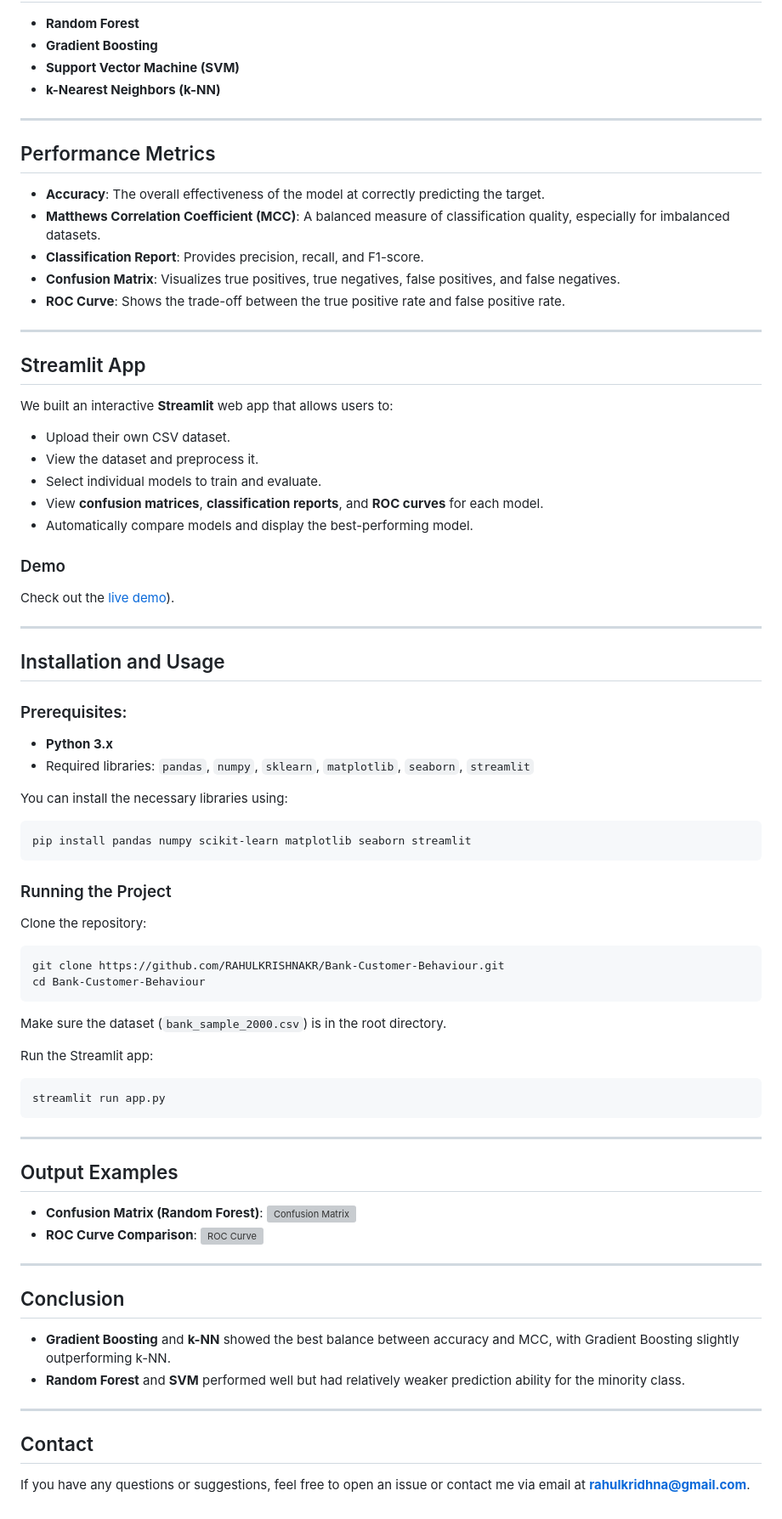
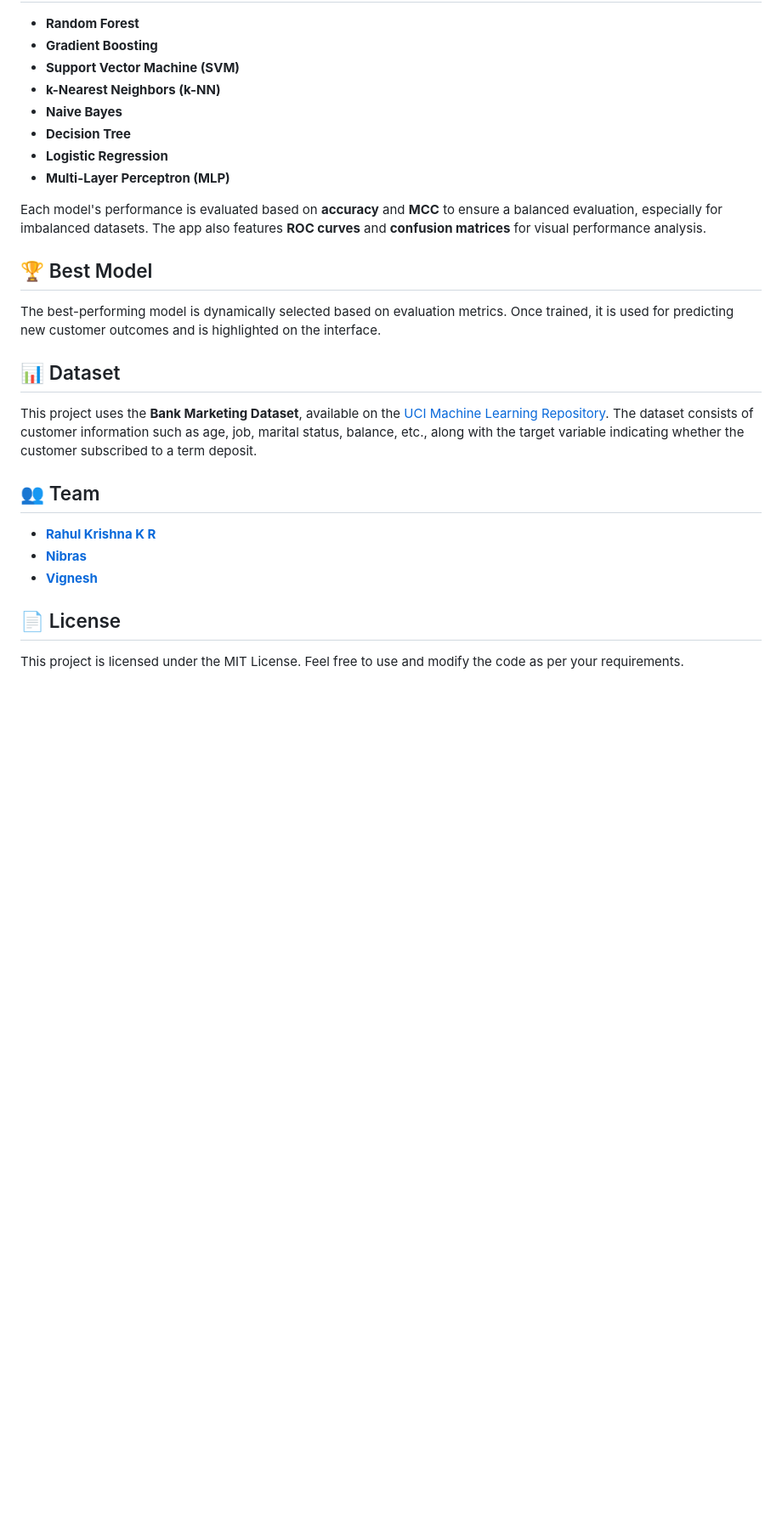
Before and after one commit to RAHULKRISHNAKR/Bank-Customer-Behaviour, a Markdown page: README.md, the part around the change printed below. Shown: that part at 85% size. GitHub-like rendering; blank space fills up the shorter version; grey boxes are pictures that could not be loaded.

````diff
--- a/README.md
+++ b/README.md
@@ -60,70 +70,27 @@ The dataset used is a sample of the Bank Marketing Dataset with 2,000 rows (`ban
 - **Gradient Boosting**
 - **Support Vector Machine (SVM)**
 - **k-Nearest Neighbors (k-NN)**
+- **Naive Bayes**
+- **Decision Tree**
+- **Logistic Regression**
+- **Multi-Layer Perceptron (MLP)**
 
----
+Each model's performance is evaluated based on **accuracy** and **MCC** to ensure a balanced evaluation, especially for imbalanced datasets. The app also features **ROC curves** and **confusion matrices** for visual performance analysis.
 
-## Performance Metrics
-- **Accuracy**: The overall effectiveness of the model at correctly predicting the target.
-- **Matthews Correlation Coefficient (MCC)**: A balanced measure of classification quality, especially for imbalanced datasets.
-- **Classification Report**: Provides precision, recall, and F1-score.
-- **Confusion Matrix**: Visualizes true positives, true negatives, false positives, and false negatives.
-- **ROC Curve**: Shows the trade-off between the true positive rate and false positive rate.
+## 🏆 Best Model
 
----
+The best-performing model is dynamically selected based on evaluation metrics. Once trained, it is used for predicting new customer outcomes and is highlighted on the interface.
 
-## Streamlit App
-We built an interactive **Streamlit** web app that allows users to:
-- Upload their own CSV dataset.
-- View the dataset and preprocess it.
-- Select individual models to train and evaluate.
-- View **confusion matrices**, **classification reports**, and **ROC curves** for each model.
-- Automatically compare models and display the best-performing model.
+## 📊 Dataset
 
-### Demo
-Check out the [live demo](https://data-analytics-microproject-x5juxtrpdwaavzukqykess.streamlit.app/)).
+This project uses the **Bank Marketing Dataset**, available on the [UCI Machine Learning Repository](https://archive.ics.uci.edu/ml/datasets/Bank+Marketing). The dataset consists of customer information such as age, job, marital status, balance, etc., along with the target variable indicating whether the customer subscribed to a term deposit.
 
----
+## 👥 Team
 
-## Installation and Usage
+- [**Rahul Krishna K R**](https://github.com/RAHULKRISHNAKR)
+- [**Nibras**](https://github.com/Nibras-10)
+- [**Vignesh**](https://github.com/Vignesh2004gh)
 
-### Prerequisites:
-- **Python 3.x**
-- Required libraries: `pandas`, `numpy`, `sklearn`, `matplotlib`, `seaborn`, `streamlit`
+## 📄 License
 
-You can install the necessary libraries using:
-```bash
-pip install pandas numpy scikit-learn matplotlib seaborn streamlit
-```
-
-### Running the Project
-
-Clone the repository:
-```bash
-git clone https://github.com/RAHULKRISHNAKR/Bank-Customer-Behaviour.git
-cd Bank-Customer-Behaviour
-```
-
-Make sure the dataset (`bank_sample_2000.csv`) is in the root directory.
-
-Run the Streamlit app:
-```bash
-streamlit run app.py
-```
-
----
-
-## Output Examples
-- **Confusion Matrix (Random Forest)**: ![Confusion Matrix](confusion_matrix_example.png)
-- **ROC Curve Comparison**: ![ROC Curve](roc_curve_example.png)
-
----
-
-## Conclusion
-- **Gradient Boosting** and **k-NN** showed the best balance between accuracy and MCC, with Gradient Boosting slightly outperforming k-NN.
-- **Random Forest** and **SVM** performed well but had relatively weaker prediction ability for the minority class.
-
----
-
-## Contact
-If you have any questions or suggestions, feel free to open an issue or contact me via email at **rahulkridhna@gmail.com**.
+This project is licensed under the MIT License. Feel free to use and modify the code as per your requirements.
````
Also changed, not shown: other parts of README.md (+50 -40 lines).
